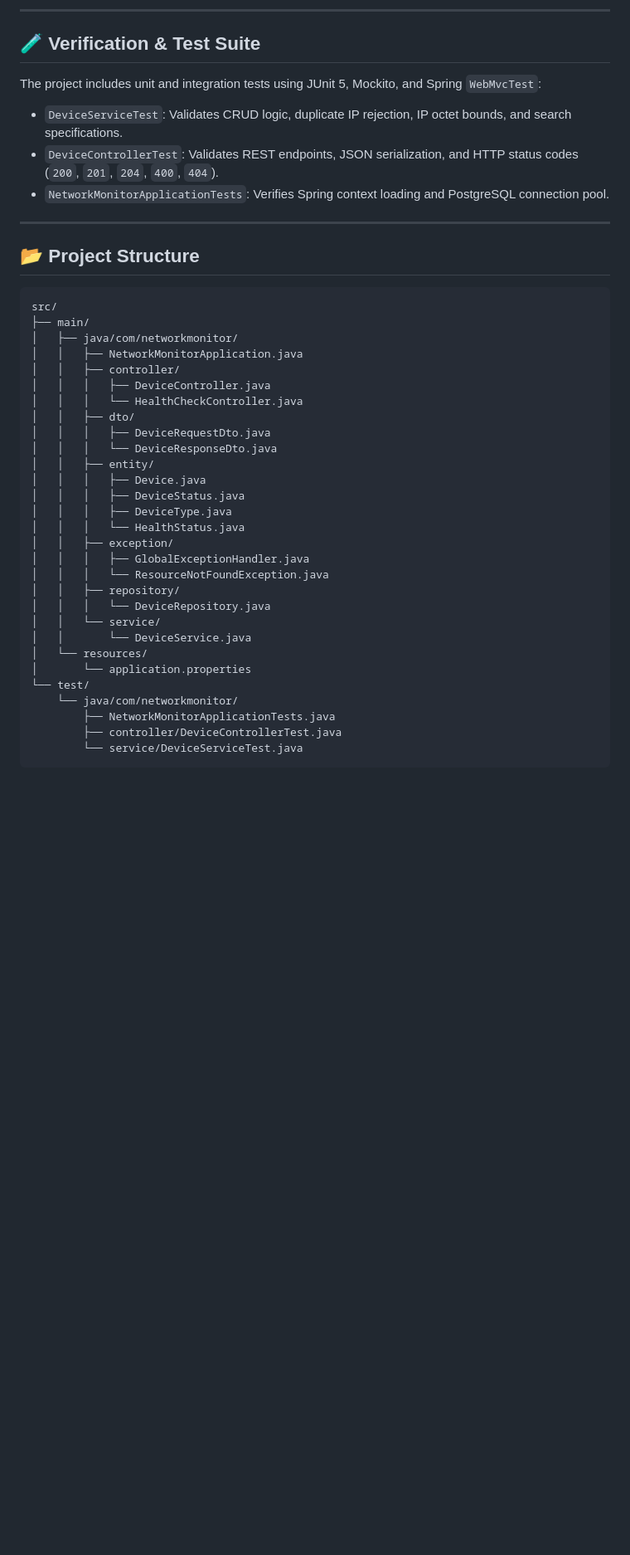
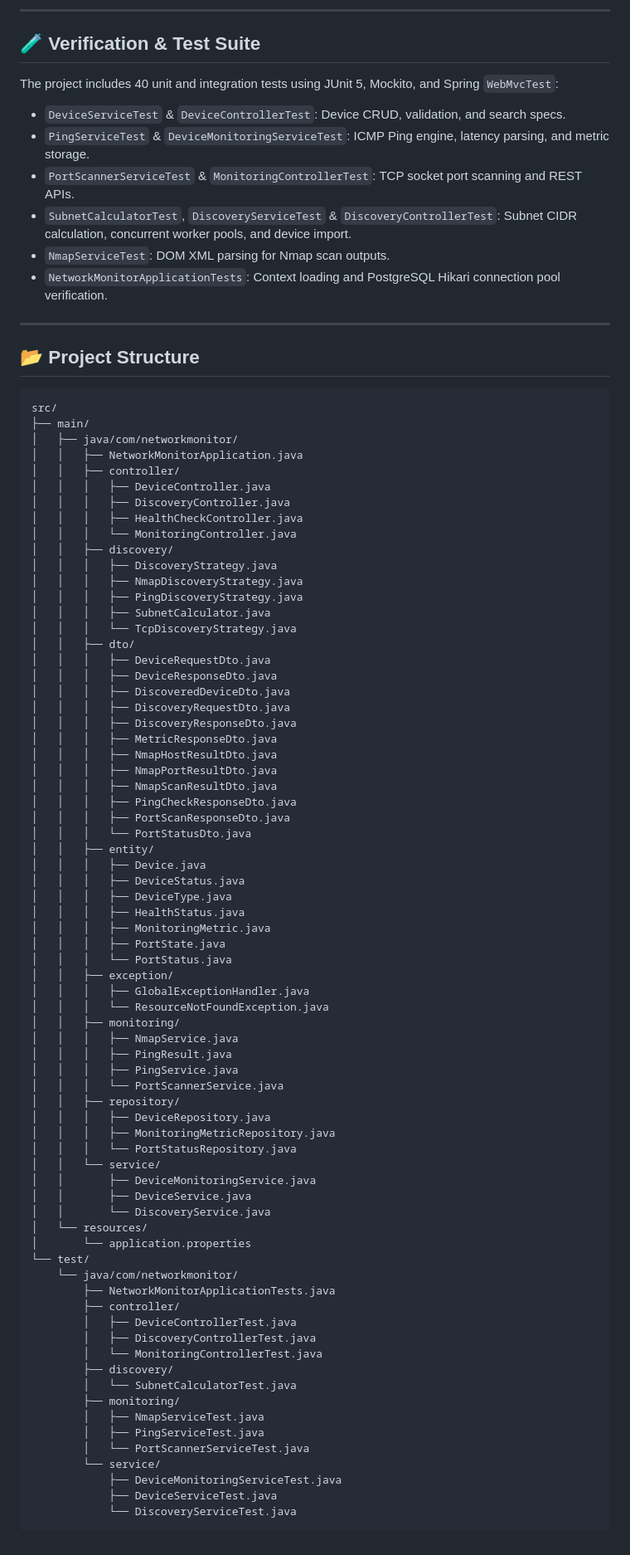
Before and after one commit to KiShOrE-2008/Network-Analyser, a Markdown page: README.md, the part around one of its changes. Shown at 83% size. GitHub-like rendering; blank space fills up the shorter version.

Commit message:
docs: update README with Phase 3-6 status, REST API endpoints, and project layout

````diff
--- a/README.md
+++ b/README.md
@@ -121,10 +134,13 @@ curl http://localhost:8080/api/health
 
 ## 🧪 Verification & Test Suite
 
-The project includes unit and integration tests using JUnit 5, Mockito, and Spring `WebMvcTest`:
-- `DeviceServiceTest`: Validates CRUD logic, duplicate IP rejection, IP octet bounds, and search specifications.
-- `DeviceControllerTest`: Validates REST endpoints, JSON serialization, and HTTP status codes (`200`, `201`, `204`, `400`, `404`).
-- `NetworkMonitorApplicationTests`: Verifies Spring context loading and PostgreSQL connection pool.
+The project includes 40 unit and integration tests using JUnit 5, Mockito, and Spring `WebMvcTest`:
+- `DeviceServiceTest` & `DeviceControllerTest`: Device CRUD, validation, and search specs.
+- `PingServiceTest` & `DeviceMonitoringServiceTest`: ICMP Ping engine, latency parsing, and metric storage.
+- `PortScannerServiceTest` & `MonitoringControllerTest`: TCP socket port scanning and REST APIs.
+- `SubnetCalculatorTest`, `DiscoveryServiceTest` & `DiscoveryControllerTest`: Subnet CIDR calculation, concurrent worker pools, and device import.
+- `NmapServiceTest`: DOM XML parsing for Nmap scan outputs.
+- `NetworkMonitorApplicationTests`: Context loading and PostgreSQL Hikari connection pool verification.
 
 ---
 
@@ -137,27 +153,69 @@ src/
 │   │   ├── NetworkMonitorApplication.java
 │   │   ├── controller/
 │   │   │   ├── DeviceController.java
-│   │   │   └── HealthCheckController.java
+│   │   │   ├── DiscoveryController.java
+│   │   │   ├── HealthCheckController.java
+│   │   │   └── MonitoringController.java
+│   │   ├── discovery/
+│   │   │   ├── DiscoveryStrategy.java
+│   │   │   ├── NmapDiscoveryStrategy.java
+│   │   │   ├── PingDiscoveryStrategy.java
+│   │   │   ├── SubnetCalculator.java
+│   │   │   └── TcpDiscoveryStrategy.java
 │   │   ├── dto/
 │   │   │   ├── DeviceRequestDto.java
-│   │   │   └── DeviceResponseDto.java
+│   │   │   ├── DeviceResponseDto.java
+│   │   │   ├── DiscoveredDeviceDto.java
+│   │   │   ├── DiscoveryRequestDto.java
+│   │   │   ├── DiscoveryResponseDto.java
+│   │   │   ├── MetricResponseDto.java
+│   │   │   ├── NmapHostResultDto.java
+│   │   │   ├── NmapPortResultDto.java
+│   │   │   ├── NmapScanResultDto.java
+│   │   │   ├── PingCheckResponseDto.java
+│   │   │   ├── PortScanResponseDto.java
+│   │   │   └── PortStatusDto.java
 │   │   ├── entity/
 │   │   │   ├── Device.java
 │   │   │   ├── DeviceStatus.java
 │   │   │   ├── DeviceType.java
-│   │   │   └── HealthStatus.java
+│   │   │   ├── HealthStatus.java
+│   │   │   ├── MonitoringMetric.java
+│   │   │   ├── PortState.java
+│   │   │   └── PortStatus.java
 │   │   ├── exception/
 │   │   │   ├── GlobalExceptionHandler.java
 │   │   │   └── ResourceNotFoundException.java
+│   │   ├── monitoring/
+│   │   │   ├── NmapService.java
+│   │   │   ├── PingResult.java
+│   │   │   ├── PingService.java
+│   │   │   └── PortScannerService.java
 │   │   ├── repository/
-│   │   │   └── DeviceRepository.java
+│   │   │   ├── DeviceRepository.java
+│   │   │   ├── MonitoringMetricRepository.java
+│   │   │   └── PortStatusRepository.java
 │   │   └── service/
-│   │       └── DeviceService.java
+│   │       ├── DeviceMonitoringService.java
+│   │       ├── DeviceService.java
+│   │       └── DiscoveryService.java
 │   └── resources/
 │       └── application.properties
 └── test/
     └── java/com/networkmonitor/
         ├── NetworkMonitorApplicationTests.java
-        ├── controller/DeviceControllerTest.java
-        └── service/DeviceServiceTest.java
+        ├── controller/
+        │   ├── DeviceControllerTest.java
+        │   ├── DiscoveryControllerTest.java
+        │   └── MonitoringControllerTest.java
+        ├── discovery/
+        │   └── SubnetCalculatorTest.java
+        ├── monitoring/
+        │   ├── NmapServiceTest.java
+        │   ├── PingServiceTest.java
+        │   └── PortScannerServiceTest.java
+        └── service/
+            ├── DeviceMonitoringServiceTest.java
+            ├── DeviceServiceTest.java
+            └── DiscoveryServiceTest.java
 ```
````
Also changed, not shown: other parts of README.md (+37 -24 lines).
